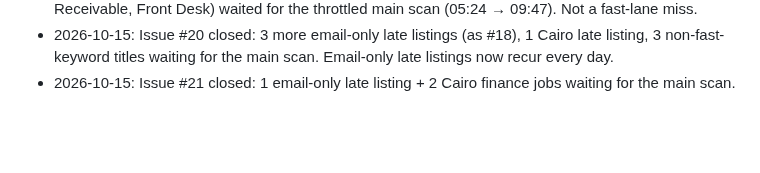
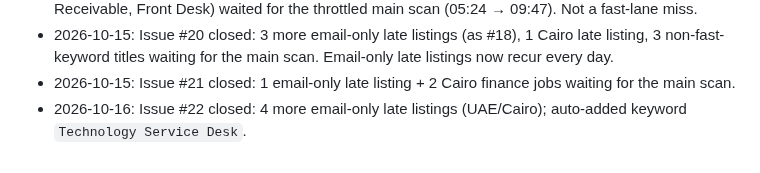
Before and after one commit to mohamedkhalaf0045-stack/job-alert, a Markdown page: docs/MEMORY.md, the part around the change. Drawn GitHub-style; blank space fills up the shorter version.

Commit message:
docs: record gap-monitor issue #22 outcome
Co-Authored-By: Claude Opus 5.5 <noreply@anthropic.com>
Claude-Session: https://claude.ai/code/session_01JWRBn5FuXTbpR3vJDoXWgb

```diff
--- a/docs/MEMORY.md
+++ b/docs/MEMORY.md
@@ -121,3 +121,4 @@ Open questions to owner: PR per stage? Still use `linux/`, Railway (`railway.tom
 - 2026-10-15: Issue #20 closed: 3 more email-only late listings (as #18), 1 Cairo late listing,
   3 non-fast-keyword titles waiting for the main scan. Email-only late listings now recur every day.
 - 2026-10-15: Issue #21 closed: 1 email-only late listing + 2 Cairo finance jobs waiting for the main scan.
+- 2026-10-16: Issue #22 closed: 4 more email-only late listings (UAE/Cairo); auto-added keyword `Technology Service Desk`.
```
